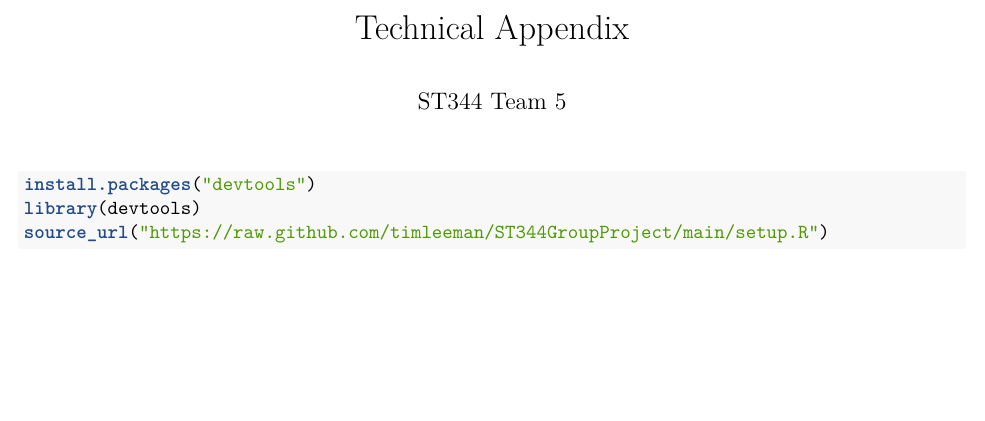
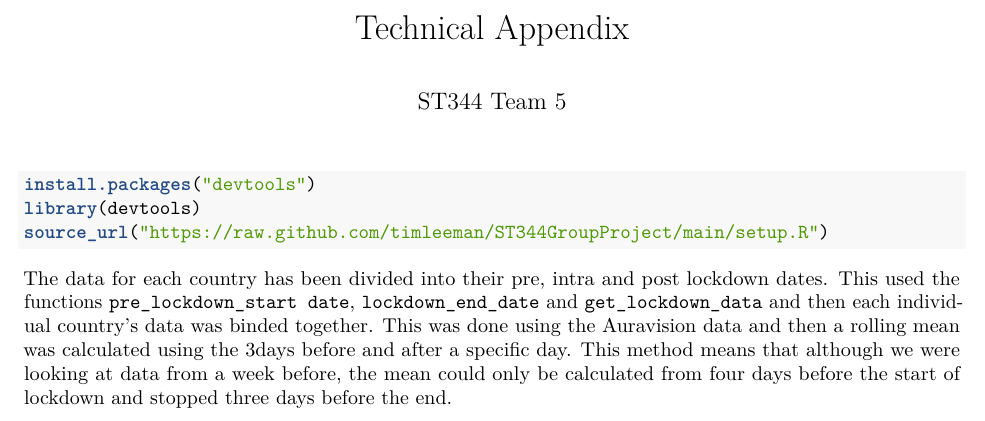
Before and after one commit to timleeman/ST344GroupProject, an R Markdown document (TechnicalAppendix/TechnicalAppendix.Rmd): part of the page, cut so that both start at the same text, the shorter picture padded with empty space. Rendered offline with R 4.5, knitr and Pandoc, then LaTeX, with nearby package versions; the code chunks are not run, so their results and figures are left out.

Commit message:
Update TechnicalAppendix.Rmd

````diff
--- a/TechnicalAppendix/TechnicalAppendix.Rmd
+++ b/TechnicalAppendix/TechnicalAppendix.Rmd
@@ -14,3 +14,5 @@ install.packages("devtools")
 library(devtools)
 source_url("https://raw.github.com/timleeman/ST344GroupProject/main/setup.R")
 ```
+The data for each country has been divided into their pre, intra and post lockdown dates. This used the functions `pre_lockdown_start date`, `lockdown_end_date` and `get_lockdown_data` and then each individual country's data was binded together. This was done using the Auravision data and then a rolling mean was calculated
+using the 3days before and after a specific day. This method means that although we were looking at data from a week before, the mean could only be calculated from four days before the start of lockdown and stopped three days before the end.
````
